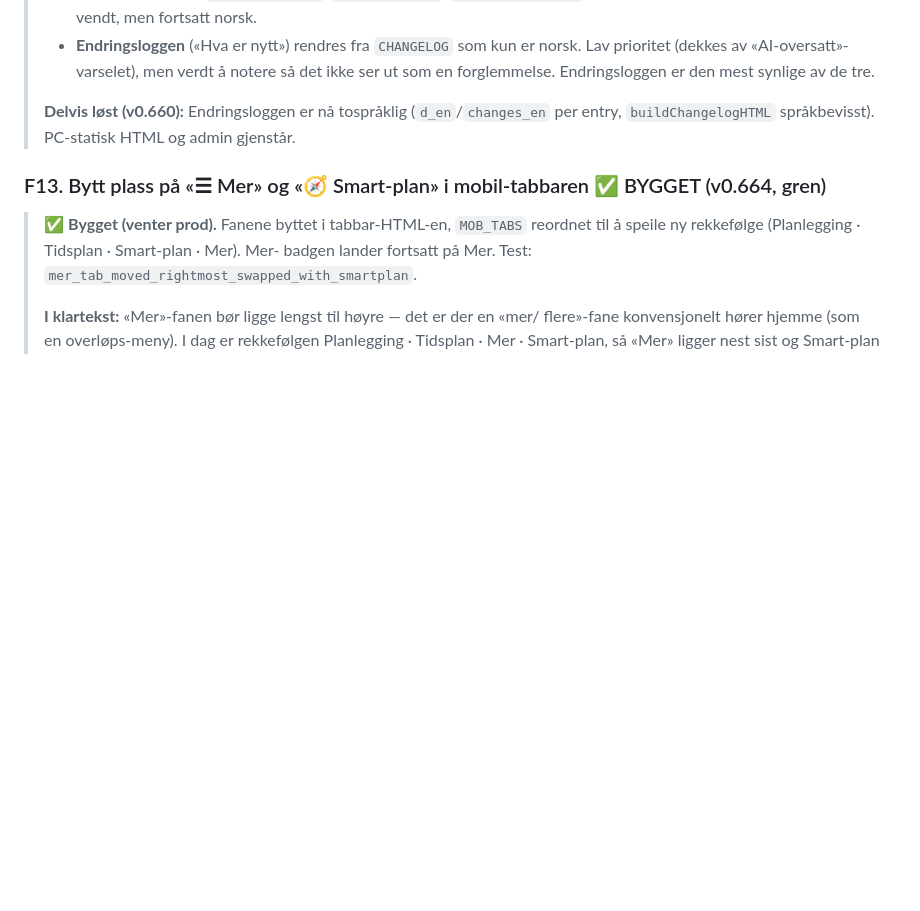
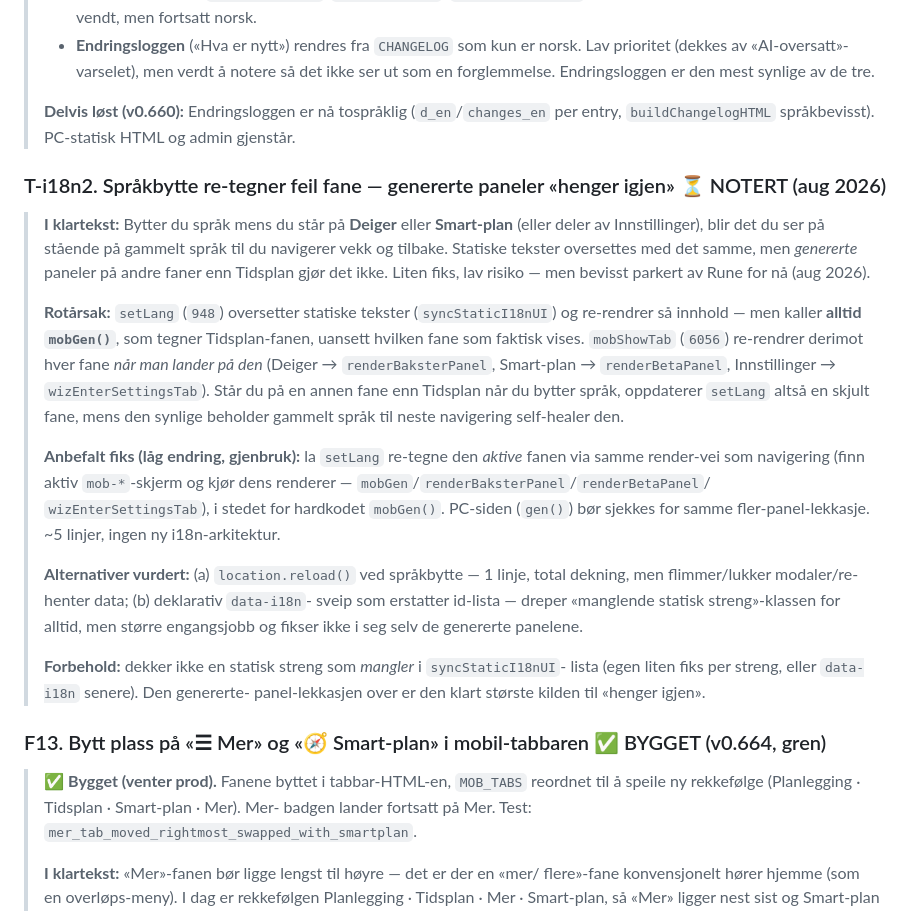
Before and after one commit to runevangen/pizzame, a Markdown page: BACKLOG.md, the part around the change. Drawn GitHub-style; blank space fills up the shorter version.

Commit message:
docs(backlog): note language-switch "henger igjen" (setLang re-renders wrong tab) (#75)
Records the root cause (setLang always calls mobGen() regardless of the active
tab, so generated panels on Deiger/Smart-plan/settings keep the old language
until re-navigated) and the recommended low-change fix (re-render the active tab
via the same path mobShowTab uses), plus the reload / data-i18n alternatives.
Parked per request — no code change.

Co-authored-by: Claude <noreply@anthropic.com>

```diff
--- a/BACKLOG.md
+++ b/BACKLOG.md
@@ -402,6 +402,37 @@ allerede vokter konsistens på.
 > **Delvis løst (v0.660):** Endringsloggen er nå tospråklig (`d_en`/`changes_en`
 > per entry, `buildChangelogHTML` språkbevisst). PC-statisk HTML og admin gjenstår.
 
+### T-i18n2. Språkbytte re-tegner feil fane — genererte paneler «henger igjen» ⏳ NOTERT (aug 2026)
+> **I klartekst:** Bytter du språk mens du står på **Deiger** eller **Smart-plan**
+> (eller deler av Innstillinger), blir det du ser på stående på gammelt språk til
+> du navigerer vekk og tilbake. Statiske tekster oversettes med det samme, men
+> *genererte* paneler på andre faner enn Tidsplan gjør det ikke. Liten fiks, lav
+> risiko — men bevisst parkert av Rune for nå (aug 2026).
+>
+> **Rotårsak:** `setLang` (`948`) oversetter statiske tekster (`syncStaticI18nUI`)
+> og re-rendrer så innhold — men kaller **alltid `mobGen()`**, som tegner
+> Tidsplan-fanen, uansett hvilken fane som faktisk vises. `mobShowTab` (`6056`)
+> re-rendrer derimot hver fane *når man lander på den* (Deiger →
+> `renderBaksterPanel`, Smart-plan → `renderBetaPanel`, Innstillinger →
+> `wizEnterSettingsTab`). Står du på en annen fane enn Tidsplan når du bytter
+> språk, oppdaterer `setLang` altså en skjult fane, mens den synlige beholder
+> gammelt språk til neste navigering self-healer den.
+>
+> **Anbefalt fiks (låg endring, gjenbruk):** la `setLang` re-tegne den *aktive*
+> fanen via samme render-vei som navigering (finn aktiv `mob-*`-skjerm og kjør
+> dens renderer — `mobGen`/`renderBaksterPanel`/`renderBetaPanel`/
+> `wizEnterSettingsTab`), i stedet for hardkodet `mobGen()`. PC-siden (`gen()`)
+> bør sjekkes for samme fler-panel-lekkasje. ~5 linjer, ingen ny i18n-arkitektur.
+>
+> **Alternativer vurdert:** (a) `location.reload()` ved språkbytte — 1 linje, total
+> dekning, men flimmer/lukker modaler/re-henter data; (b) deklarativ `data-i18n`-
+> sveip som erstatter id-lista — dreper «manglende statisk streng»-klassen for
+> alltid, men større engangsjobb og fikser ikke i seg selv de genererte panelene.
+>
+> **Forbehold:** dekker ikke en statisk streng som *mangler* i `syncStaticI18nUI`-
+> lista (egen liten fiks per streng, eller `data-i18n` senere). Den genererte-
+> panel-lekkasjen over er den klart største kilden til «henger igjen».
+
 ### F13. Bytt plass på «☰ Mer» og «🧭 Smart-plan» i mobil-tabbaren ✅ BYGGET (v0.664, gren)
 > ✅ **Bygget (venter prod).** Fanene byttet i tabbar-HTML-en, `MOB_TABS` reordnet
 > til å speile ny rekkefølge (Planlegging · Tidsplan · Smart-plan · Mer). Mer-
```
